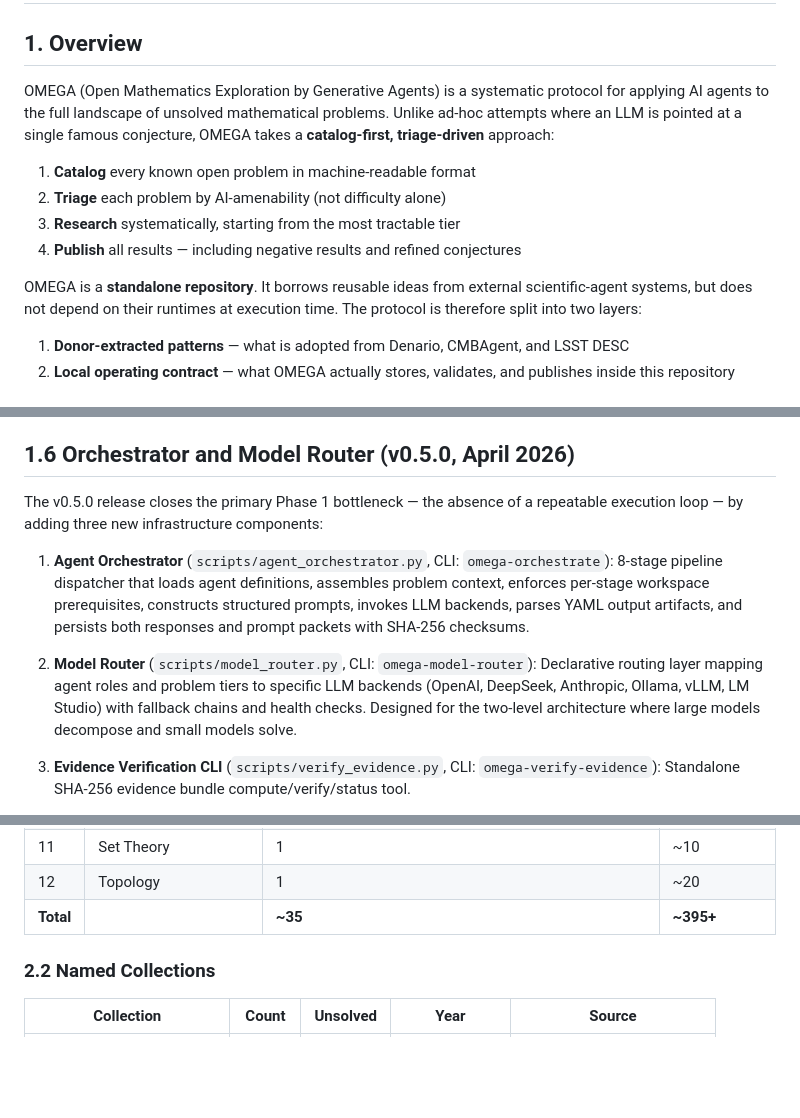
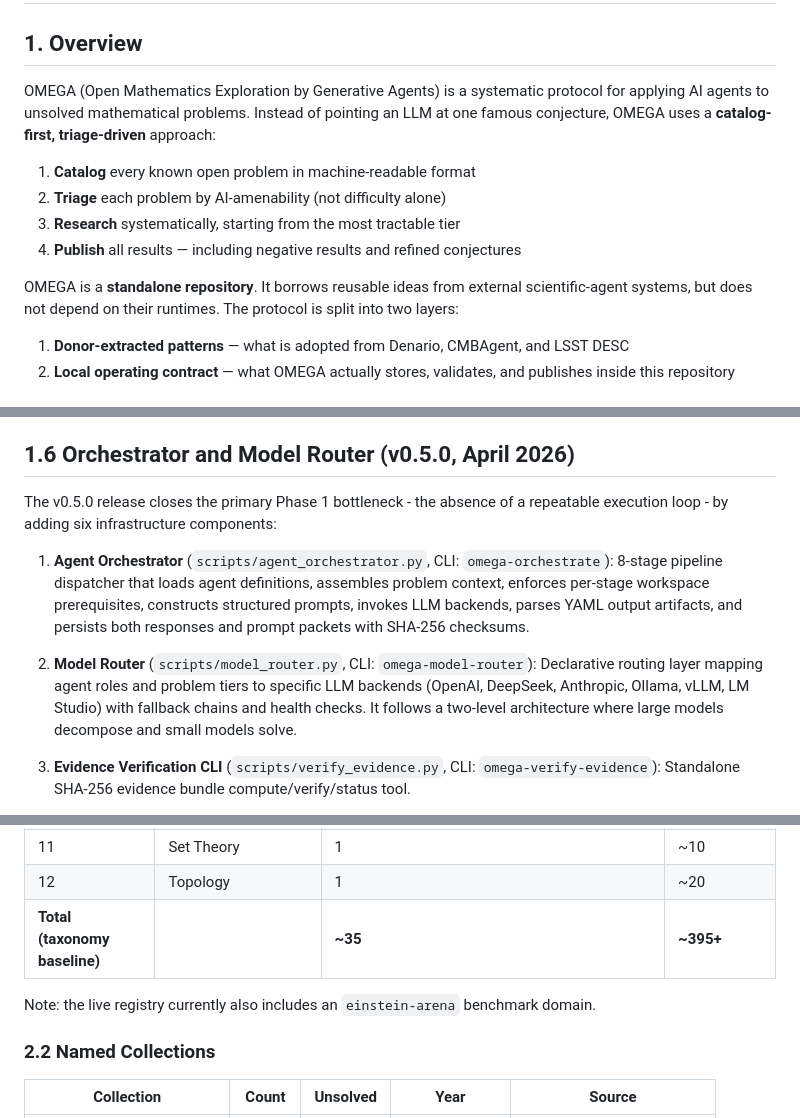
Before and after one commit to KonkovDV/OMEGA-MATH, a Markdown page: PROTOCOL.md, 3 parts joined by grey strips. Drawn GitHub-style; blank space fills up the shorter version.

Commit message:
docs(protocol): editorial cleanup and consistency pass

```diff
--- a/PROTOCOL.md
+++ b/PROTOCOL.md
@@ -3,14 +3,14 @@
 
 ## 1. Overview
 
-OMEGA (Open Mathematics Exploration by Generative Agents) is a systematic protocol for applying AI agents to the full landscape of unsolved mathematical problems. Unlike ad-hoc attempts where an LLM is pointed at a single famous conjecture, OMEGA takes a **catalog-first, triage-driven** approach:
+OMEGA (Open Mathematics Exploration by Generative Agents) is a systematic protocol for applying AI agents to unsolved mathematical problems. Instead of pointing an LLM at one famous conjecture, OMEGA uses a **catalog-first, triage-driven** approach:
 
 1. **Catalog** every known open problem in machine-readable format
 2. **Triage** each problem by AI-amenability (not difficulty alone)
 3. **Research** systematically, starting from the most tractable tier
 4. **Publish** all results — including negative results and refined conjectures
 
-OMEGA is a **standalone repository**. It borrows reusable ideas from external scientific-agent systems, but does not depend on their runtimes at execution time. The protocol is therefore split into two layers:
+OMEGA is a **standalone repository**. It borrows reusable ideas from external scientific-agent systems, but does not depend on their runtimes. The protocol is split into two layers:
 
 1. **Donor-extracted patterns** — what is adopted from Denario, CMBAgent, and LSST DESC
 2. **Local operating contract** — what OMEGA actually stores, validates, and publishes inside this repository
@@ -124,8 +124,8 @@ Operational consequences:
 
 ## 1.6 Orchestrator and Model Router (v0.5.0, April 2026)
 
-The v0.5.0 release closes the primary Phase 1 bottleneck — the absence of a repeatable
-execution loop — by adding three new infrastructure components:
+The v0.5.0 release closes the primary Phase 1 bottleneck - the absence of a repeatable
+execution loop - by adding six infrastructure components:
 
 1. **Agent Orchestrator** (`scripts/agent_orchestrator.py`, CLI: `omega-orchestrate`):
    8-stage pipeline dispatcher that loads agent definitions, assembles problem context,
@@ -136,8 +136,8 @@ execution loop — by adding three new infrastructure components:
 2. **Model Router** (`scripts/model_router.py`, CLI: `omega-model-router`):
    Declarative routing layer mapping agent roles and problem tiers to specific LLM
    backends (OpenAI, DeepSeek, Anthropic, Ollama, vLLM, LM Studio) with fallback
-   chains and health checks. Designed for the two-level architecture where large
-   models decompose and small models solve.
+     chains and health checks. It follows a two-level architecture where large
+     models decompose and small models solve.
 
 3. **Evidence Verification CLI** (`scripts/verify_evidence.py`, CLI: `omega-verify-evidence`):
    Standalone SHA-256 evidence bundle compute/verify/status tool.
@@ -237,7 +237,9 @@ Operational implication:
 | 10 | Probability Theory | 1 | ~5 |
 | 11 | Set Theory | 1 | ~10 |
 | 12 | Topology | 1 | ~20 |
-| **Total** | | **~35** | **~395+** |
+| **Total (taxonomy baseline)** | | **~35** | **~395+** |
+
+Note: the live registry currently also includes an `einstein-arena` benchmark domain.
 
 ### 2.2 Named Collections
 
```
Also changed, not shown: other parts of PROTOCOL.md (+6 -6 lines).
